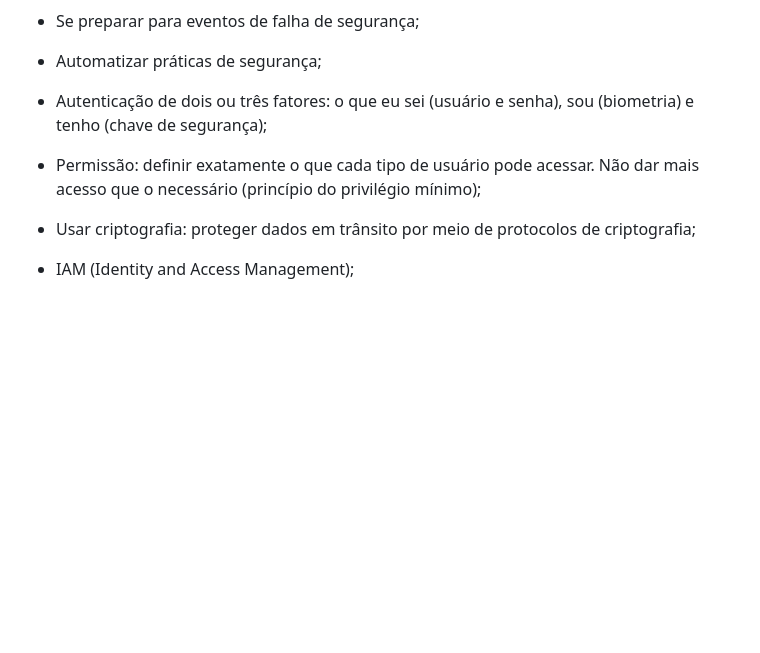
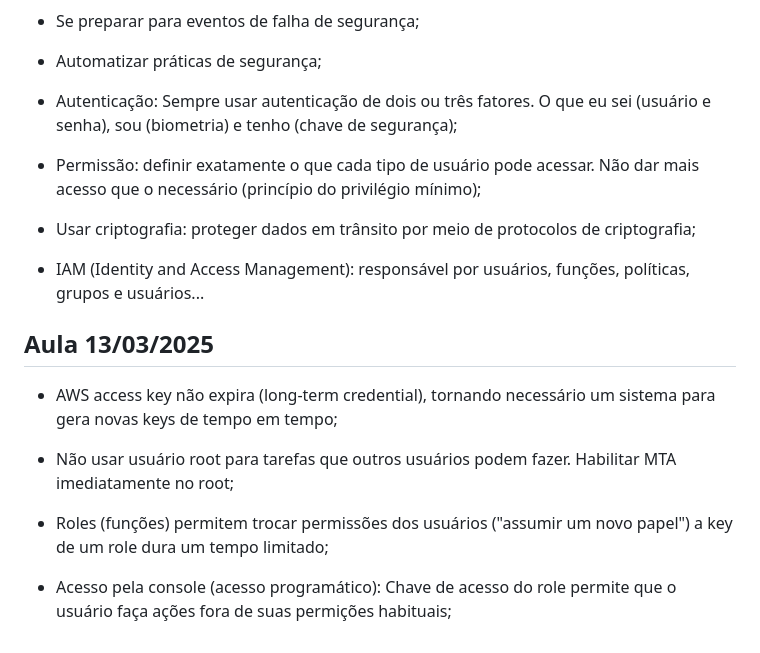
Before and after one commit to Gabriel26-univille/das2-2025, a Markdown page: README.md, the part around the change. GitHub-like rendering; blank space fills up the shorter version.

Commit message:
Aula 13/03

```diff
--- a/README.md
+++ b/README.md
@@ -73,10 +73,20 @@ Tratar recursos como descartáveis: Recursos devem ser substituíveis, evitar qu
 
 - Automatizar práticas de segurança;
 
-- Autenticação de dois ou três fatores: o que eu sei (usuário e senha), sou (biometria) e tenho (chave de segurança);
+- Autenticação: Sempre usar autenticação de dois ou três fatores. O que eu sei (usuário e senha), sou (biometria) e tenho (chave de segurança);
 
 - Permissão: definir exatamente o que cada tipo de usuário pode acessar. Não dar mais acesso que o necessário (princípio do privilégio mínimo);
 
 - Usar criptografia: proteger dados em trânsito por meio de protocolos de criptografia;
 
-- IAM (Identity and Access Management);
+- IAM (Identity and Access Management): responsável por usuários, funções, políticas, grupos e usuários...
+
+## Aula 13/03/2025
+
+- AWS access key não expira (long-term credential), tornando necessário um sistema para gera novas keys de tempo em tempo;
+
+- Não usar usuário root para tarefas que outros usuários podem fazer. Habilitar MTA imediatamente no root;
+
+- Roles (funções) permitem trocar permissões dos usuários ("assumir um novo papel") a key de um role dura um tempo limitado;
+
+- Acesso pela console (acesso programático): Chave de acesso do role permite que o usuário faça ações fora de suas permições habituais;
```
